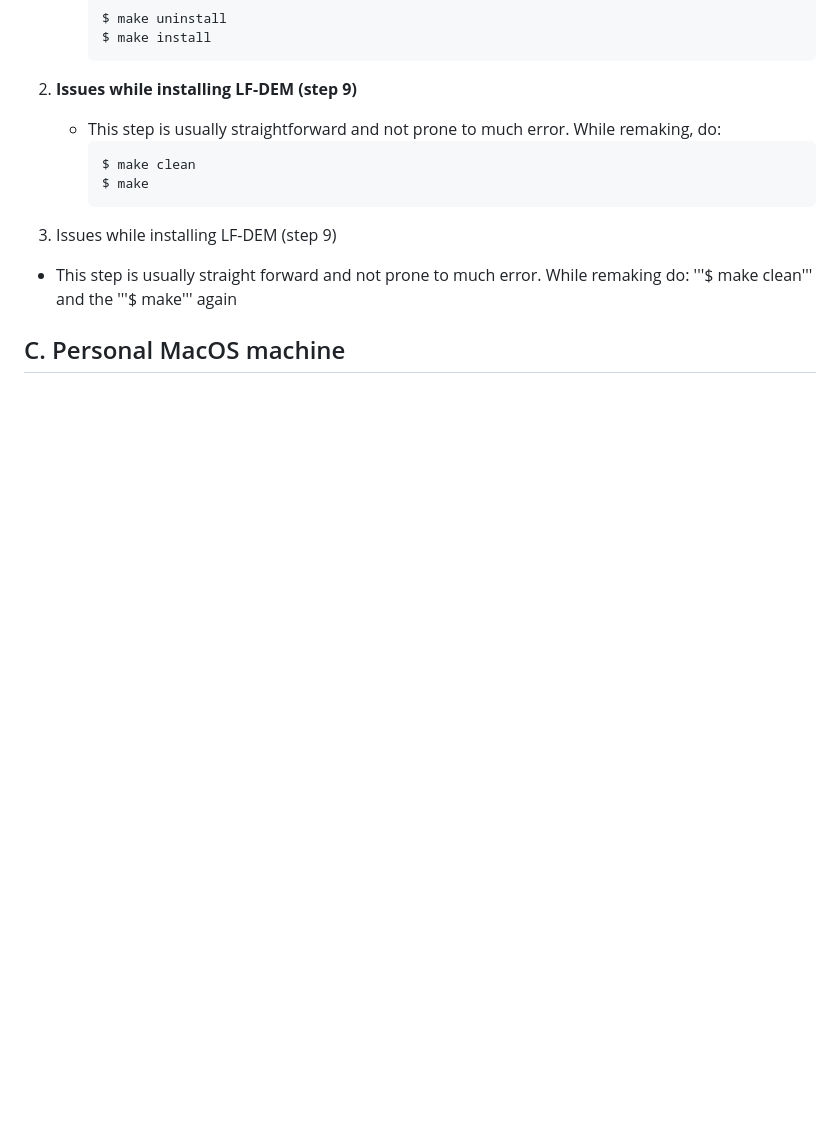
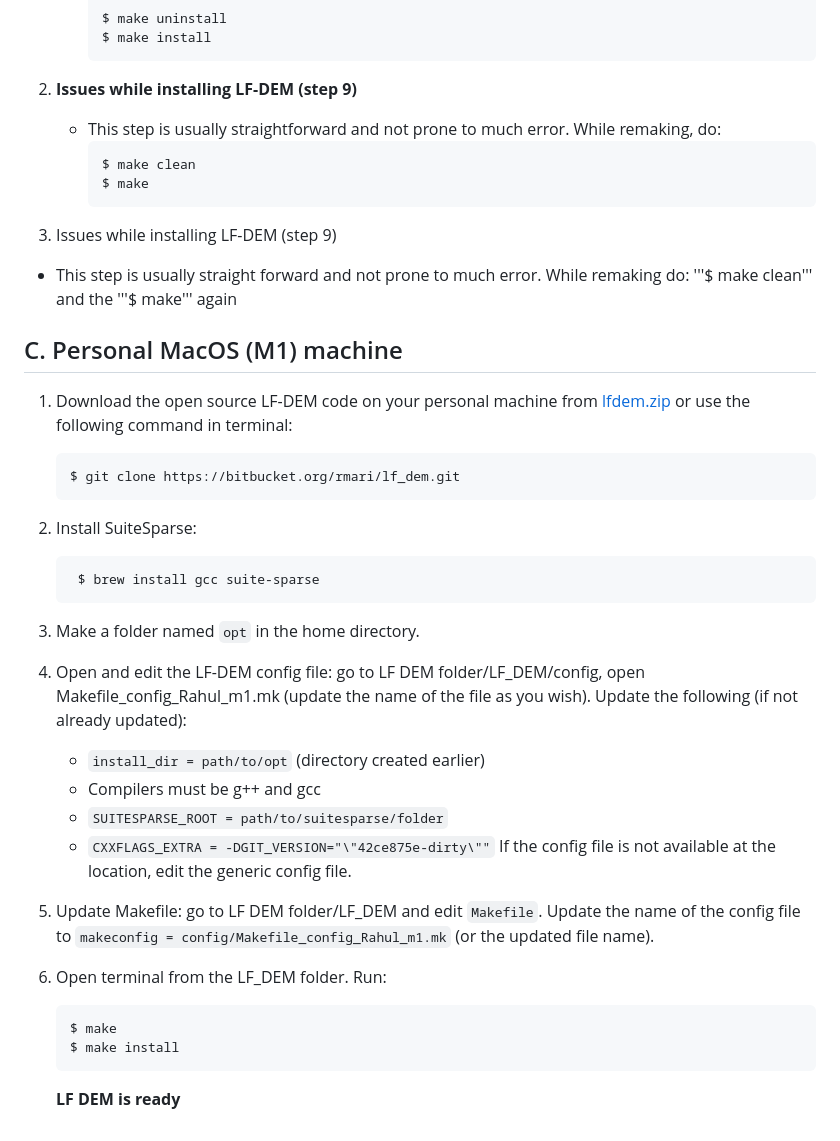
Before and after one commit to rahul-pandare/LFDEM-install, a Markdown page: README.md, the part around the change. Drawn GitHub-style; blank space fills up the shorter version.

````diff
--- a/README.md
+++ b/README.md
@@ -169,4 +169,30 @@ While using the scp protocol mentioned above make sure to input the IP and key p
 2. Issues while installing LF-DEM (step 9)
 - This step is usually straight forward and not prone to much error. While remaking do: '''$ make clean''' and the '''$ make''' again
 
-## C. Personal MacOS machine
+## C. Personal MacOS (M1) machine
+1. Download the open source LF-DEM code on your personal machine from [lfdem.zip](https://github.com/rahul-pandare/LFDEM-install/blob/main/lfdem.zip) or use the following command in terminal:
+    ```bash
+    $ git clone https://bitbucket.org/rmari/lf_dem.git
+    ```
+2. Install SuiteSparse:
+   ```bash
+    $ brew install gcc suite-sparse
+    ```
+
+3. Make a folder named `opt` in the home directory.
+
+4. Open and edit the LF-DEM config file: go to LF DEM folder/LF_DEM/config, open Makefile_config_Rahul_m1.mk (update the name of the file as you wish). Update the following (if not already updated):
+   - `install_dir = path/to/opt` (directory created earlier)
+   - Compilers must be g++ and gcc
+   - `SUITESPARSE_ROOT = path/to/suitesparse/folder`
+   - `CXXFLAGS_EXTRA = -DGIT_VERSION="\"42ce875e-dirty\""`
+   If the config file is not available at the location, edit the generic config file.
+
+5. Update Makefile: go to LF DEM folder/LF_DEM and edit `Makefile`. Update the name of the config file to `makeconfig = config/Makefile_config_Rahul_m1.mk` (or the updated file name).
+
+6. Open terminal from the LF_DEM folder. Run:
+    ```bash
+    $ make
+    $ make install
+    ```
+   **LF DEM is ready**
````
